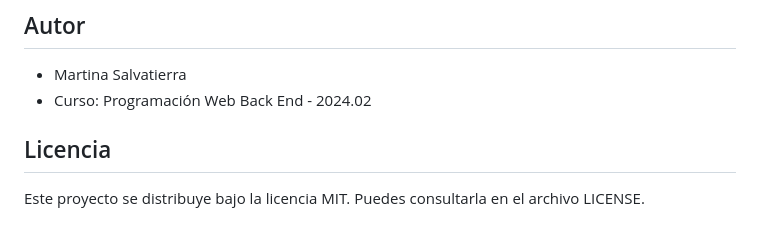
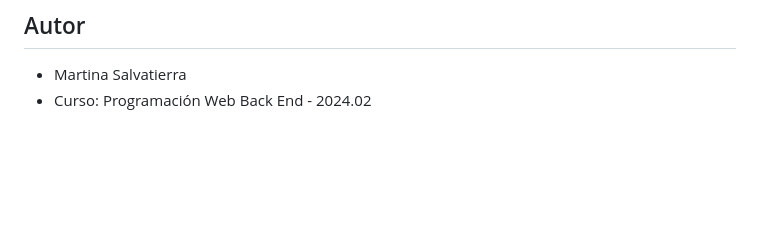
Before and after one commit to Martina-B-Salvatierra/TP-Integrador-Admin-Products, a Markdown page: README.md, the part around the change. Drawn GitHub-style; blank space fills up the shorter version.

```diff
--- a/README.md
+++ b/README.md
@@ -69,6 +69,3 @@ El sistema consta de cinco pantallas principales:
 ## Autor
 - Martina Salvatierra
 - Curso: Programación Web Back End - 2024.02
-
-## Licencia
-Este proyecto se distribuye bajo la licencia MIT. Puedes consultarla en el archivo LICENSE.
```
